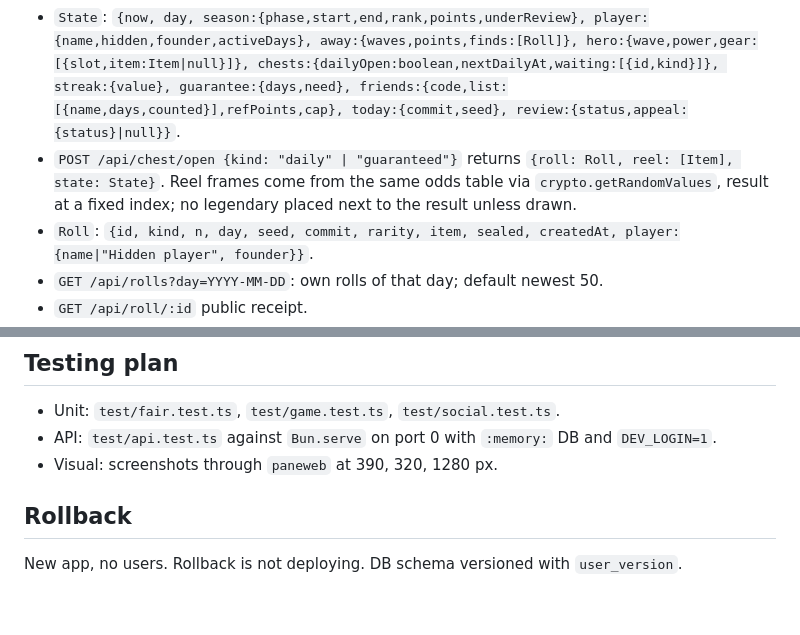
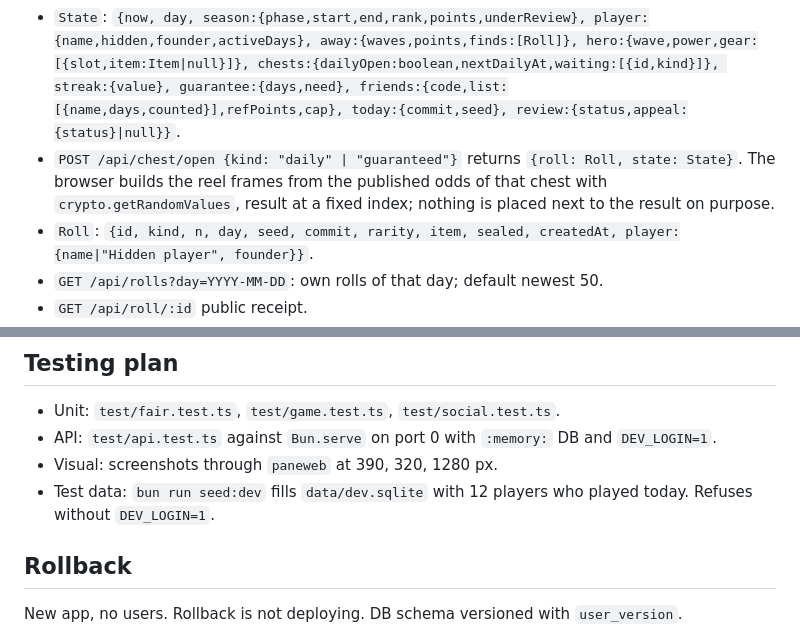
Before and after one commit to kovrigo/web3game, a Markdown page: docs/designs/spec.md, 2 parts joined by grey strips. GitHub-like rendering; blank space fills up the shorter version.

Commit message:
docs: spec matches the built reel and test data script
Co-Authored-By: Claude Opus 5.5 <noreply@anthropic.com>

```diff
--- a/docs/designs/spec.md
+++ b/docs/designs/spec.md
@@ -80,7 +80,7 @@ Repo holds docs only (`DESIGN.md`, `CLAUDE.md`, `docs/designs/*`). No code, no `
 - `POST /api/name {name}`.
 - `POST /api/visit {seed}`: marks active day, stores seed, settles waves, returns `State`.
 - `State`: `{now, day, season:{phase,start,end,rank,points,underReview}, player:{name,hidden,founder,activeDays}, away:{waves,points,finds:[Roll]}, hero:{wave,power,gear:[{slot,item:Item|null}]}, chests:{dailyOpen:boolean,nextDailyAt,waiting:[{id,kind}]}, streak:{value}, guarantee:{days,need}, friends:{code,list:[{name,days,counted}],refPoints,cap}, today:{commit,seed}, review:{status,appeal:{status}|null}}`.
-- `POST /api/chest/open {kind: "daily" | "guaranteed"}` returns `{roll: Roll, reel: [Item], state: State}`. Reel frames come from the same odds table via `crypto.getRandomValues`, result at a fixed index; no legendary placed next to the result unless drawn.
+- `POST /api/chest/open {kind: "daily" | "guaranteed"}` returns `{roll: Roll, state: State}`. The browser builds the reel frames from the published odds of that chest with `crypto.getRandomValues`, result at a fixed index; nothing is placed next to the result on purpose.
 - `Roll`: `{id, kind, n, day, seed, commit, rarity, item, sealed, createdAt, player:{name|"Hidden player", founder}}`.
 - `GET /api/rolls?day=YYYY-MM-DD`: own rolls of that day; default newest 50.
 - `GET /api/roll/:id` public receipt.
@@ -110,6 +110,7 @@ Follow Brief section "Дизайн" item by item and `DESIGN.md` tokens. Key rul
 - Unit: `test/fair.test.ts`, `test/game.test.ts`, `test/social.test.ts`.
 - API: `test/api.test.ts` against `Bun.serve` on port 0 with `:memory:` DB and `DEV_LOGIN=1`.
 - Visual: screenshots through `paneweb` at 390, 320, 1280 px.
+- Test data: `bun run seed:dev` fills `data/dev.sqlite` with 12 players who played today. Refuses without `DEV_LOGIN=1`.
 
 ## Rollback
 
```
